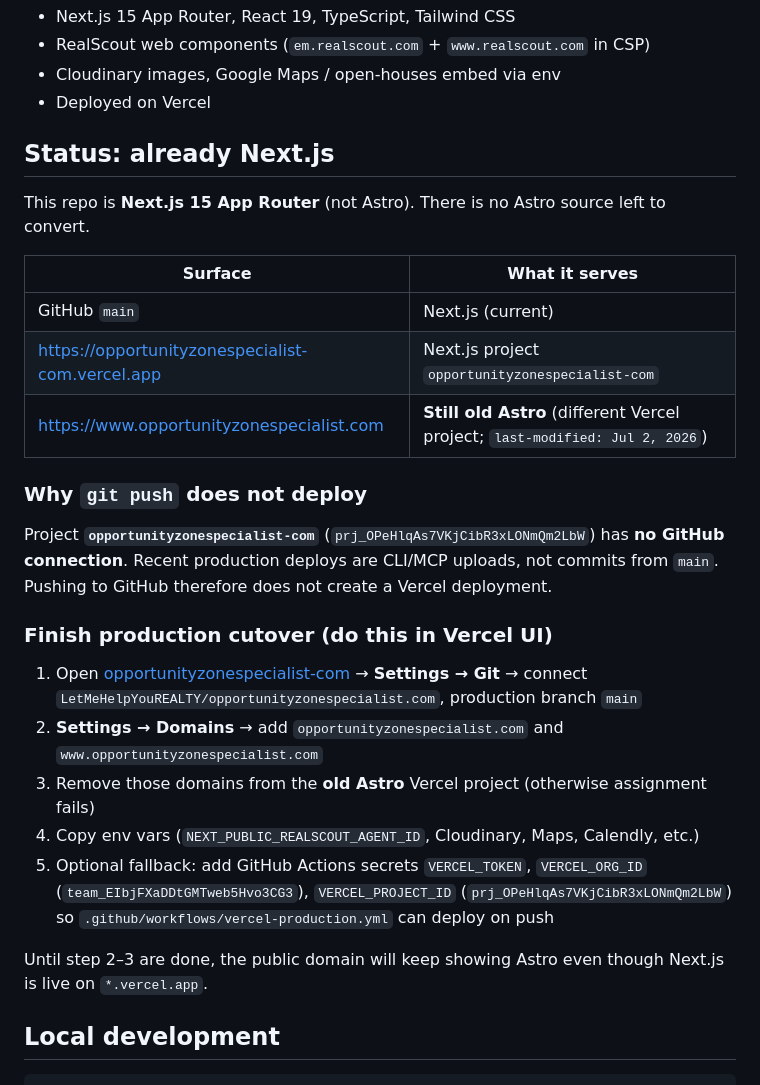
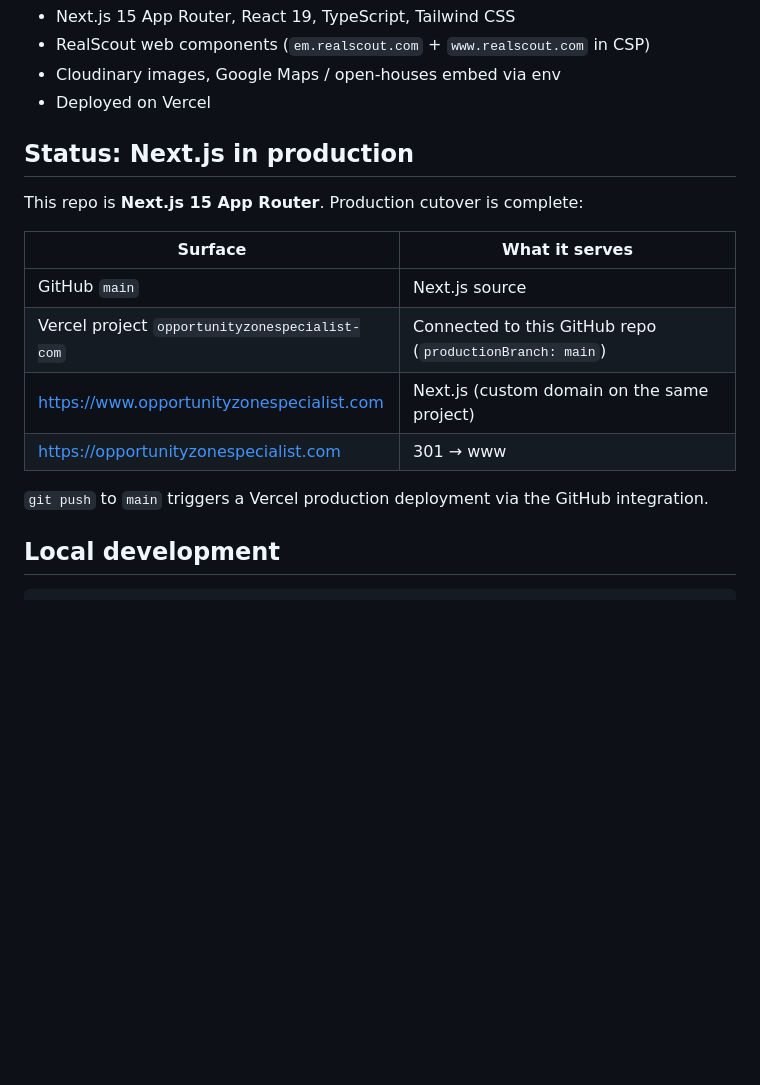
Before and after one commit to LetMeHelpYouREALTY/opportunityzonespecialist.com, a Markdown page: README.md, the part around the change. Rendered like a GitHub page; blank space fills up the shorter version.

Commit message:
Document completed Vercel Git + domain cutover
Co-authored-by: Dr. Janet Duffy REALTOR License# S.0197614.LLC <DrJanDuffy@users.noreply.github.com>

```diff
--- a/README.md
+++ b/README.md
@@ -11,29 +11,18 @@ Live domain: [opportunityzonespecialist.com](https://www.opportunityzonespeciali
 - Cloudinary images, Google Maps / open-houses embed via env
 - Deployed on Vercel
 
-## Status: already Next.js
+## Status: Next.js in production
 
-This repo is **Next.js 15 App Router** (not Astro). There is no Astro source left to convert.
+This repo is **Next.js 15 App Router**. Production cutover is complete:
 
 | Surface | What it serves |
 |---------|----------------|
-| GitHub `main` | Next.js (current) |
-| https://opportunityzonespecialist-com.vercel.app | Next.js project `opportunityzonespecialist-com` |
-| https://www.opportunityzonespecialist.com | **Still old Astro** (different Vercel project; `last-modified: Jul 2, 2026`) |
+| GitHub `main` | Next.js source |
+| Vercel project `opportunityzonespecialist-com` | Connected to this GitHub repo (`productionBranch: main`) |
+| https://www.opportunityzonespecialist.com | Next.js (custom domain on the same project) |
+| https://opportunityzonespecialist.com | 301 → www |
 
-### Why `git push` does not deploy
-
-Project **`opportunityzonespecialist-com`** (`prj_OPeHlqAs7VKjCibR3xLONmQm2LbW`) has **no GitHub connection**. Recent production deploys are CLI/MCP uploads, not commits from `main`. Pushing to GitHub therefore does not create a Vercel deployment.
-
-### Finish production cutover (do this in Vercel UI)
-
-1. Open [opportunityzonespecialist-com](https://vercel.com/janet-duffys-projects/opportunityzonespecialist-com) → **Settings → Git** → connect `LetMeHelpYouREALTY/opportunityzonespecialist.com`, production branch `main`
-2. **Settings → Domains** → add `opportunityzonespecialist.com` and `www.opportunityzonespecialist.com`
-3. Remove those domains from the **old Astro** Vercel project (otherwise assignment fails)
-4. Copy env vars (`NEXT_PUBLIC_REALSCOUT_AGENT_ID`, Cloudinary, Maps, Calendly, etc.)
-5. Optional fallback: add GitHub Actions secrets `VERCEL_TOKEN`, `VERCEL_ORG_ID` (`team_EIbjFXaDDtGMTweb5Hvo3CG3`), `VERCEL_PROJECT_ID` (`prj_OPeHlqAs7VKjCibR3xLONmQm2LbW`) so `.github/workflows/vercel-production.yml` can deploy on push
-
-Until step 2–3 are done, the public domain will keep showing Astro even though Next.js is live on `*.vercel.app`.
+`git push` to `main` triggers a Vercel production deployment via the GitHub integration.
 
 ## Local development
 
```
